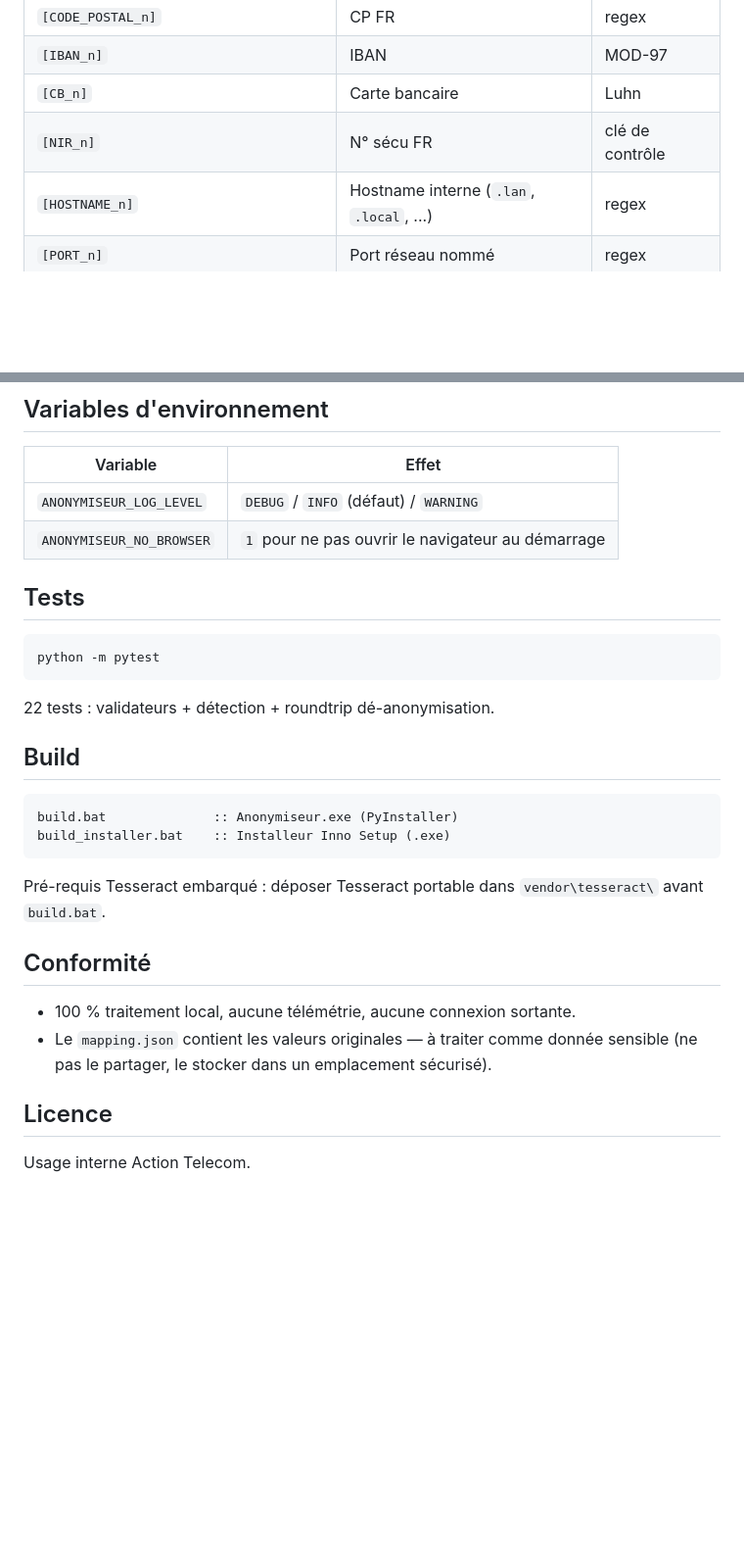
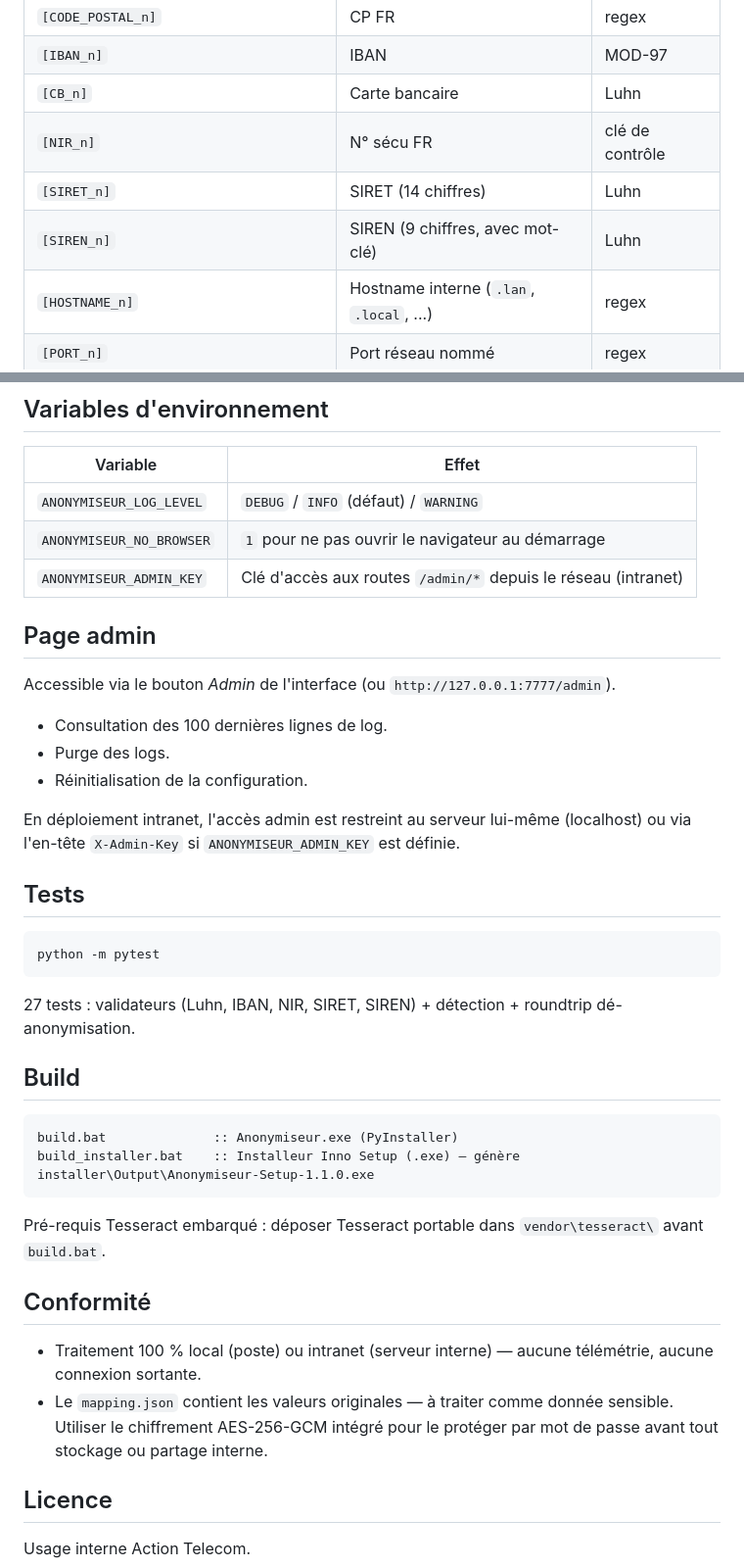
Before and after one commit to Neo-code769/SafePrompt, a Markdown page: README.md, 2 parts joined by grey strips. Shown at 98% size. Drawn GitHub-style; blank space fills up the shorter version.

````diff
--- a/README.md
+++ b/README.md
@@ -63,6 +75,8 @@ Aucun fichier client n'est persisté sur disque : uploads en mémoire, fichiers
 | `[IBAN_n]` | IBAN | MOD-97 |
 | `[CB_n]` | Carte bancaire | Luhn |
 | `[NIR_n]` | N° sécu FR | clé de contrôle |
+| `[SIRET_n]` | SIRET (14 chiffres) | Luhn |
+| `[SIREN_n]` | SIREN (9 chiffres, avec mot-clé) | Luhn |
 | `[HOSTNAME_n]` | Hostname interne (`.lan`, `.local`, ...) | regex |
 | `[PORT_n]` | Port réseau nommé | regex |
 | `[PERSONNE_n]` / `[ORGANISATION_n]` / `[LIEU_n]` | NER spaCy | — |
@@ -73,6 +87,17 @@ Aucun fichier client n'est persisté sur disque : uploads en mémoire, fichiers
 |---|---|
 | `ANONYMISEUR_LOG_LEVEL` | `DEBUG` / `INFO` (défaut) / `WARNING` |
 | `ANONYMISEUR_NO_BROWSER` | `1` pour ne pas ouvrir le navigateur au démarrage |
+| `ANONYMISEUR_ADMIN_KEY` | Clé d'accès aux routes `/admin/*` depuis le réseau (intranet) |
+
+## Page admin
+
+Accessible via le bouton *Admin* de l'interface (ou `http://127.0.0.1:7777/admin`).
+
+- Consultation des 100 dernières lignes de log.
+- Purge des logs.
+- Réinitialisation de la configuration.
+
+En déploiement intranet, l'accès admin est restreint au serveur lui-même (localhost) ou via l'en-tête `X-Admin-Key` si `ANONYMISEUR_ADMIN_KEY` est définie.
 
 ## Tests
 
@@ -80,21 +105,21 @@ Aucun fichier client n'est persisté sur disque : uploads en mémoire, fichiers
 python -m pytest
 ```
 
-22 tests : validateurs + détection + roundtrip dé-anonymisation.
+27 tests : validateurs (Luhn, IBAN, NIR, SIRET, SIREN) + détection + roundtrip dé-anonymisation.
 
 ## Build
 
 ```bat
 build.bat              :: Anonymiseur.exe (PyInstaller)
-build_installer.bat    :: Installeur Inno Setup (.exe)
+build_installer.bat    :: Installeur Inno Setup (.exe) — génère installer\Output\Anonymiseur-Setup-1.1.0.exe
 ```
 
 Pré-requis Tesseract embarqué : déposer Tesseract portable dans `vendor\tesseract\` avant `build.bat`.
 
 ## Conformité
 
-- 100 % traitement local, aucune télémétrie, aucune connexion sortante.
-- Le `mapping.json` contient les valeurs originales — à traiter comme donnée sensible (ne pas le partager, le stocker dans un emplacement sécurisé).
+- Traitement 100 % local (poste) ou intranet (serveur interne) — aucune télémétrie, aucune connexion sortante.
+- Le `mapping.json` contient les valeurs originales — à traiter comme donnée sensible. Utiliser le chiffrement AES-256-GCM intégré pour le protéger par mot de passe avant tout stockage ou partage interne.
 
 ## Licence
 
````
Also changed, not shown: other parts of README.md (+22 -10 lines).
